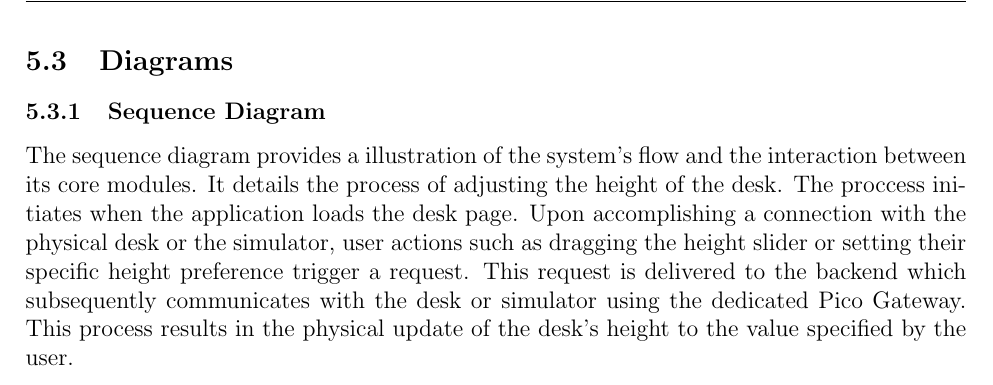
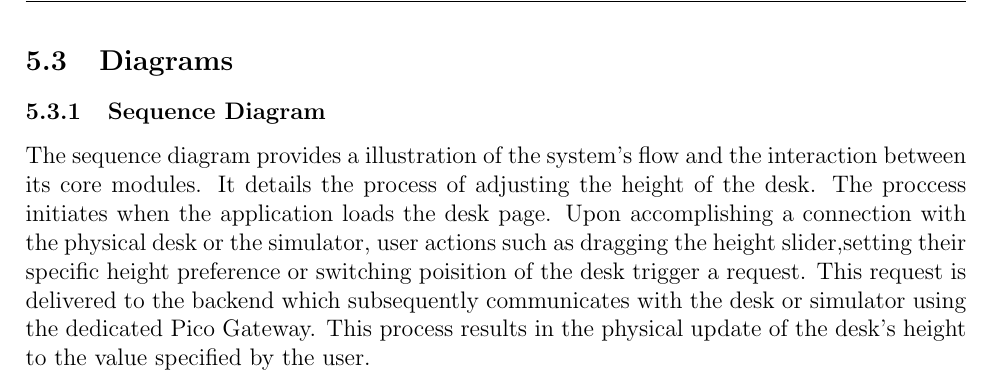
Before and after one commit to vladi245/WebFrontend-group8, a LaTeX document (Final_report.tex): part of page 16 of 28, cut so that both start at the same text. Compiled offline with pdfLaTeX.

Commit message:
added a small detail for the sequence section

```diff
--- a/Final_report.tex
+++ b/Final_report.tex
@@ -427,7 +427,7 @@ The development of the frontend involved a two-phase prototyping process. During
 \end{figure}
 \subsection{Diagrams}
 \subsubsection{Sequence Diagram}
-The sequence diagram provides a illustration of the system's flow and the interaction between its core modules. It details the process of adjusting the height of the desk. The proccess initiates when the application loads the desk page. Upon accomplishing a connection with the physical desk or the simulator, user actions such as dragging the height slider or setting their specific height preference trigger a request. This request is delivered to the backend which subsequently communicates with the desk or simulator using the dedicated Pico Gateway. This process results in the physical update of the desk's height to the value specified by the user.\\\\
+The sequence diagram provides a illustration of the system's flow and the interaction between its core modules. It details the process of adjusting the height of the desk. The proccess initiates when the application loads the desk page. Upon accomplishing a connection with the physical desk or the simulator, user actions such as dragging the height slider,setting their specific height preference or switching poisition of the desk trigger a request. This request is delivered to the backend which subsequently communicates with the desk or simulator using the dedicated Pico Gateway. This process results in the physical update of the desk's height to the value specified by the user.\\\\
 
 \begin{figure}[H]
 	\centering
```
